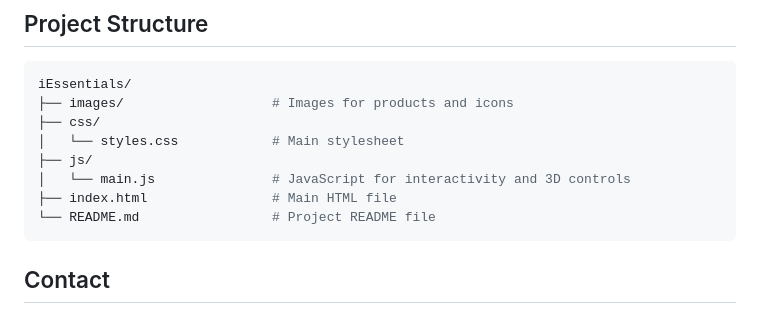
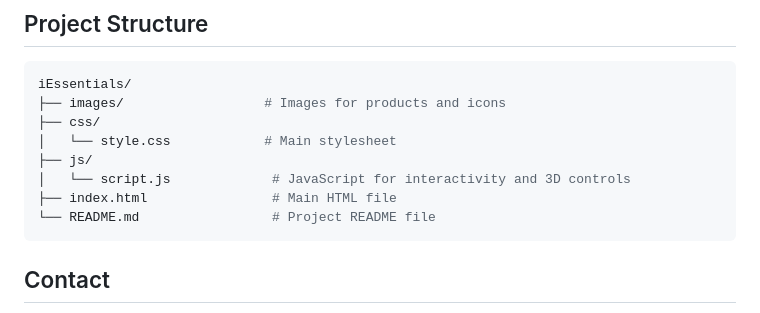
Before and after one commit to sudhanshu-j/iEssentials, a Markdown page: README.md, the part around the change. Drawn GitHub-style.

````diff
--- a/README.md
+++ b/README.md
@@ -207,14 +207,14 @@ If you would like to contribute to this project, feel free to fork the repositor
 ## Project Structure
    ```bash
    iEssentials/
-   ├── images/                   # Images for products and icons
+   ├── images/                  # Images for products and icons
    ├── css/
-   │   └── styles.css            # Main stylesheet
+   │   └── style.css            # Main stylesheet
    ├── js/
-   │   └── main.js               # JavaScript for interactivity and 3D controls
+   │   └── script.js             # JavaScript for interactivity and 3D controls
    ├── index.html                # Main HTML file
    └── README.md                 # Project README file
-```
+   ```
 
 ## Contact
 
````
